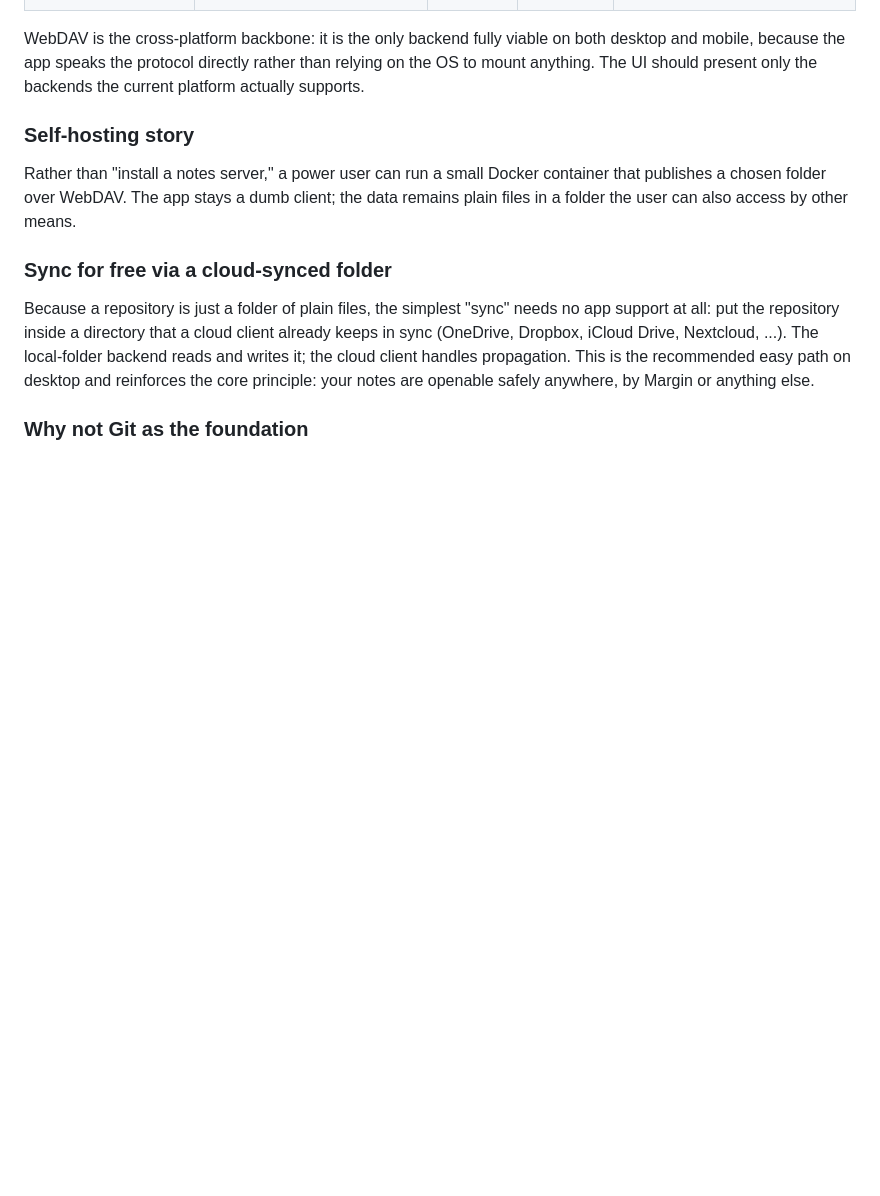
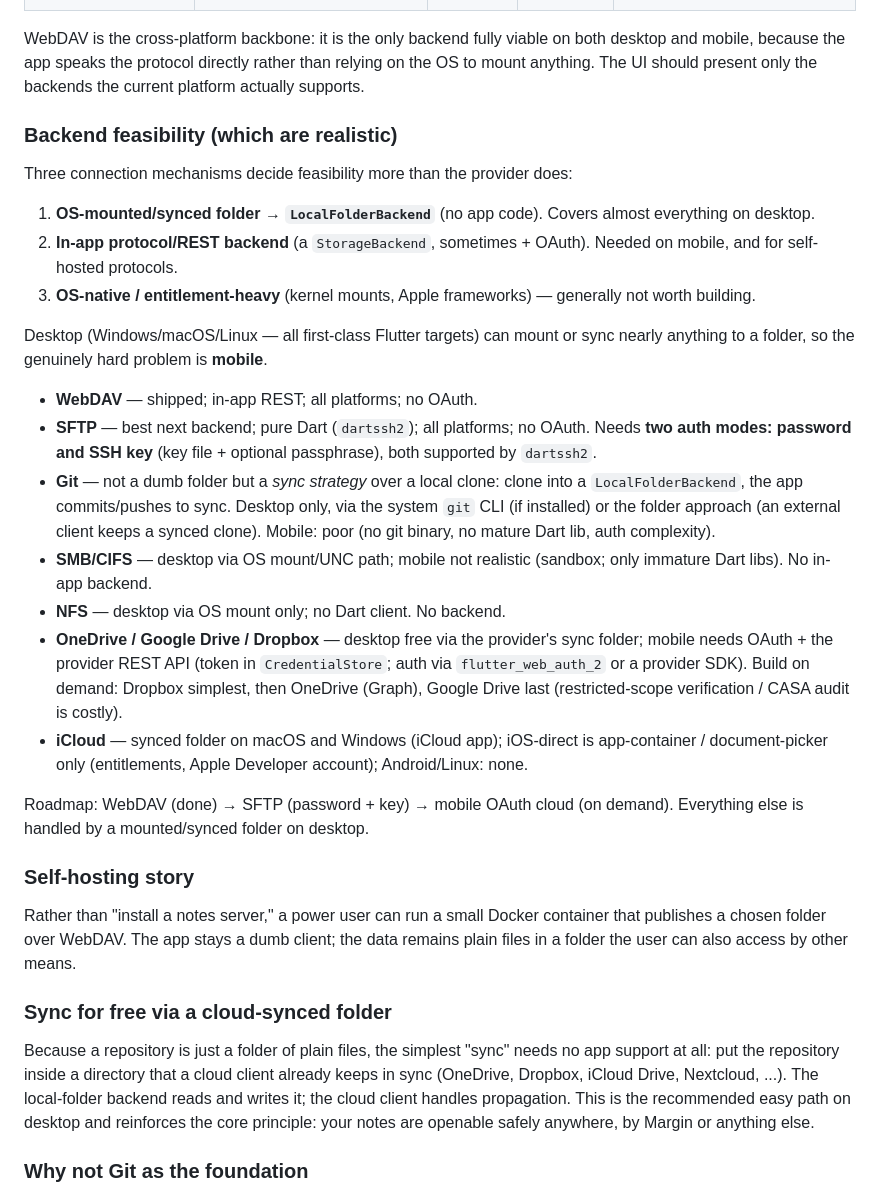
Before and after one commit to annoyances-studio/margin, a Markdown page: DESIGN.md, the part around the change. Drawn GitHub-style; blank space fills up the shorter version.

Commit message:
Document backend feasibility (incl. git) in DESIGN
Capture which storage targets are realistic and by which mechanism
(mounted folder vs in-app backend vs not worth building), including git as
a desktop sync strategy over a local clone, and the SFTP password+key auth
note. Roadmap: WebDAV -> SFTP -> mobile OAuth cloud on demand.

Co-Authored-By: Claude Opus 4.7 <noreply@anthropic.com>

```diff
--- a/DESIGN.md
+++ b/DESIGN.md
@@ -104,6 +104,44 @@ WebDAV is the cross-platform backbone: it is the only backend fully viable on
 both desktop and mobile, because the app speaks the protocol directly rather
 than relying on the OS to mount anything. The UI should present only the
 backends the current platform actually supports.
+
+### Backend feasibility (which are realistic)
+
+Three connection mechanisms decide feasibility more than the provider does:
+
+1. **OS-mounted/synced folder → `LocalFolderBackend`** (no app code). Covers
+   almost everything on desktop.
+2. **In-app protocol/REST backend** (a `StorageBackend`, sometimes + OAuth).
+   Needed on mobile, and for self-hosted protocols.
+3. **OS-native / entitlement-heavy** (kernel mounts, Apple frameworks) —
+   generally not worth building.
+
+Desktop (Windows/macOS/Linux — all first-class Flutter targets) can mount or
+sync nearly anything to a folder, so the genuinely hard problem is **mobile**.
+
+- **WebDAV** — shipped; in-app REST; all platforms; no OAuth.
+- **SFTP** — best next backend; pure Dart (`dartssh2`); all platforms; no
+  OAuth. Needs **two auth modes: password and SSH key** (key file + optional
+  passphrase), both supported by `dartssh2`.
+- **Git** — not a dumb folder but a *sync strategy* over a local clone: clone
+  into a `LocalFolderBackend`, the app commits/pushes to sync. Desktop only,
+  via the system `git` CLI (if installed) or the folder approach (an external
+  client keeps a synced clone). Mobile: poor (no git binary, no mature Dart
+  lib, auth complexity).
+- **SMB/CIFS** — desktop via OS mount/UNC path; mobile not realistic (sandbox;
+  only immature Dart libs). No in-app backend.
+- **NFS** — desktop via OS mount only; no Dart client. No backend.
+- **OneDrive / Google Drive / Dropbox** — desktop free via the provider's sync
+  folder; mobile needs OAuth + the provider REST API (token in
+  `CredentialStore`; auth via `flutter_web_auth_2` or a provider SDK). Build on
+  demand: Dropbox simplest, then OneDrive (Graph), Google Drive last
+  (restricted-scope verification / CASA audit is costly).
+- **iCloud** — synced folder on macOS and Windows (iCloud app); iOS-direct is
+  app-container / document-picker only (entitlements, Apple Developer account);
+  Android/Linux: none.
+
+Roadmap: WebDAV (done) → SFTP (password + key) → mobile OAuth cloud (on
+demand). Everything else is handled by a mounted/synced folder on desktop.
 
 ### Self-hosting story
 
```
